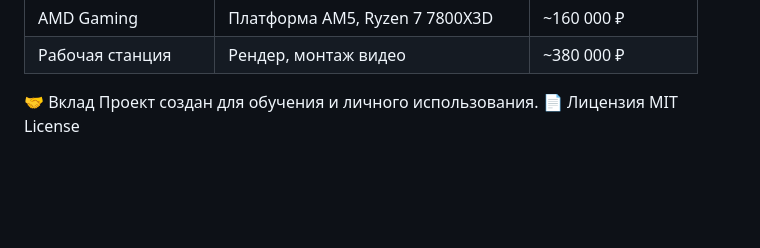
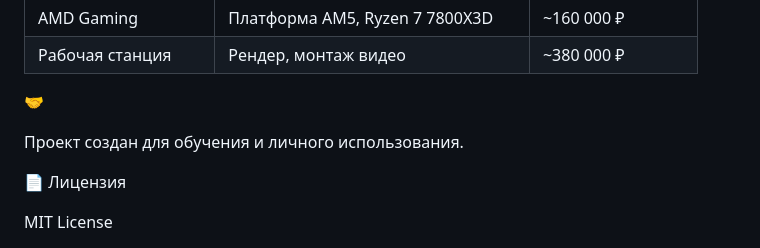
Before and after one commit to Fatalko/pc-builder, a Markdown page: README.md, the part around the change. Rendered like a GitHub page; blank space fills up the shorter version.

```diff
--- a/README.md
+++ b/README.md
@@ -53,7 +53,10 @@
 | Рабочая станция | Рендер, монтаж видео | ~380 000 ₽ |
 
 
-🤝 Вклад
+🤝
+
 Проект создан для обучения и личного использования.
+
 📄 Лицензия
+
 MIT License
```
